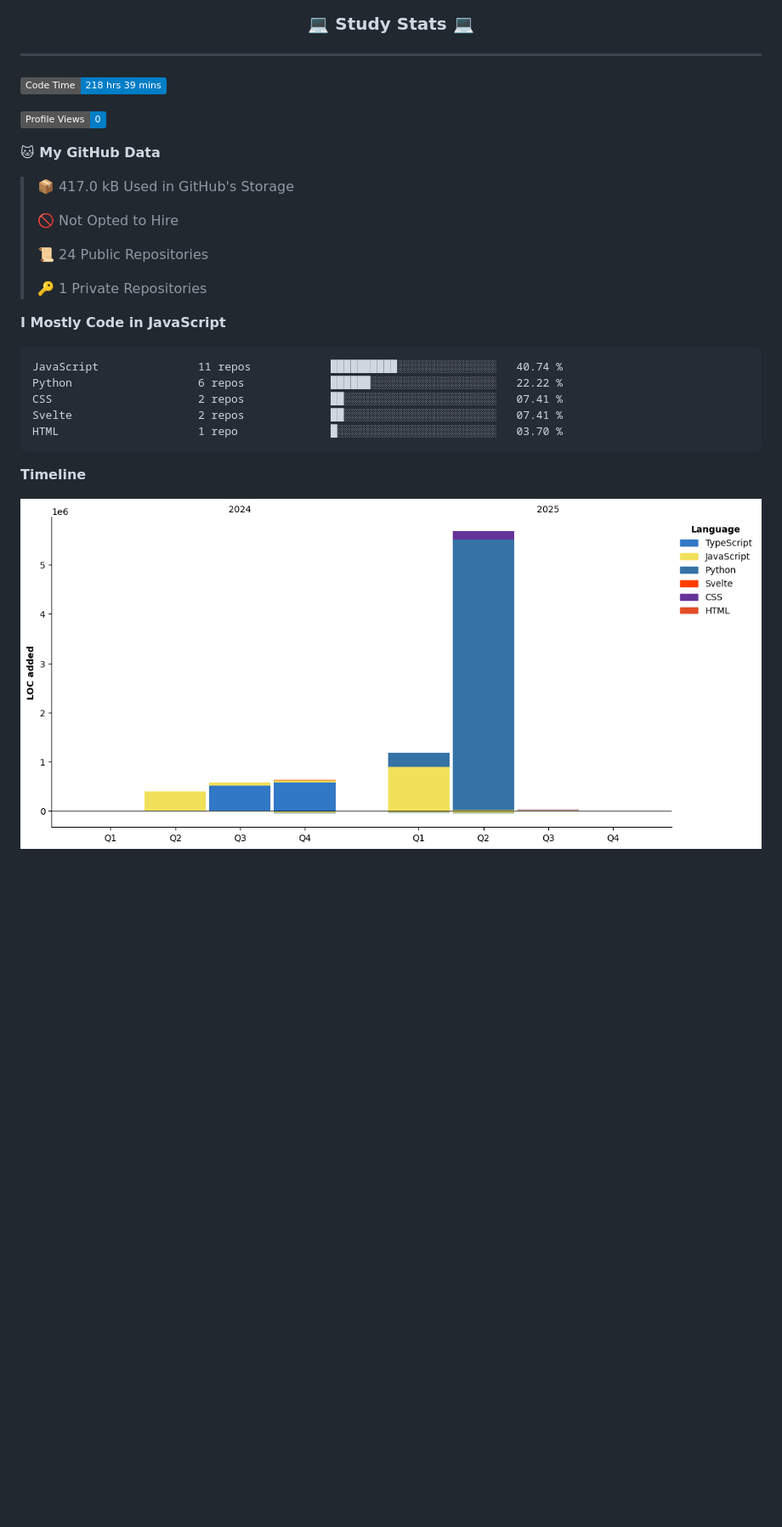
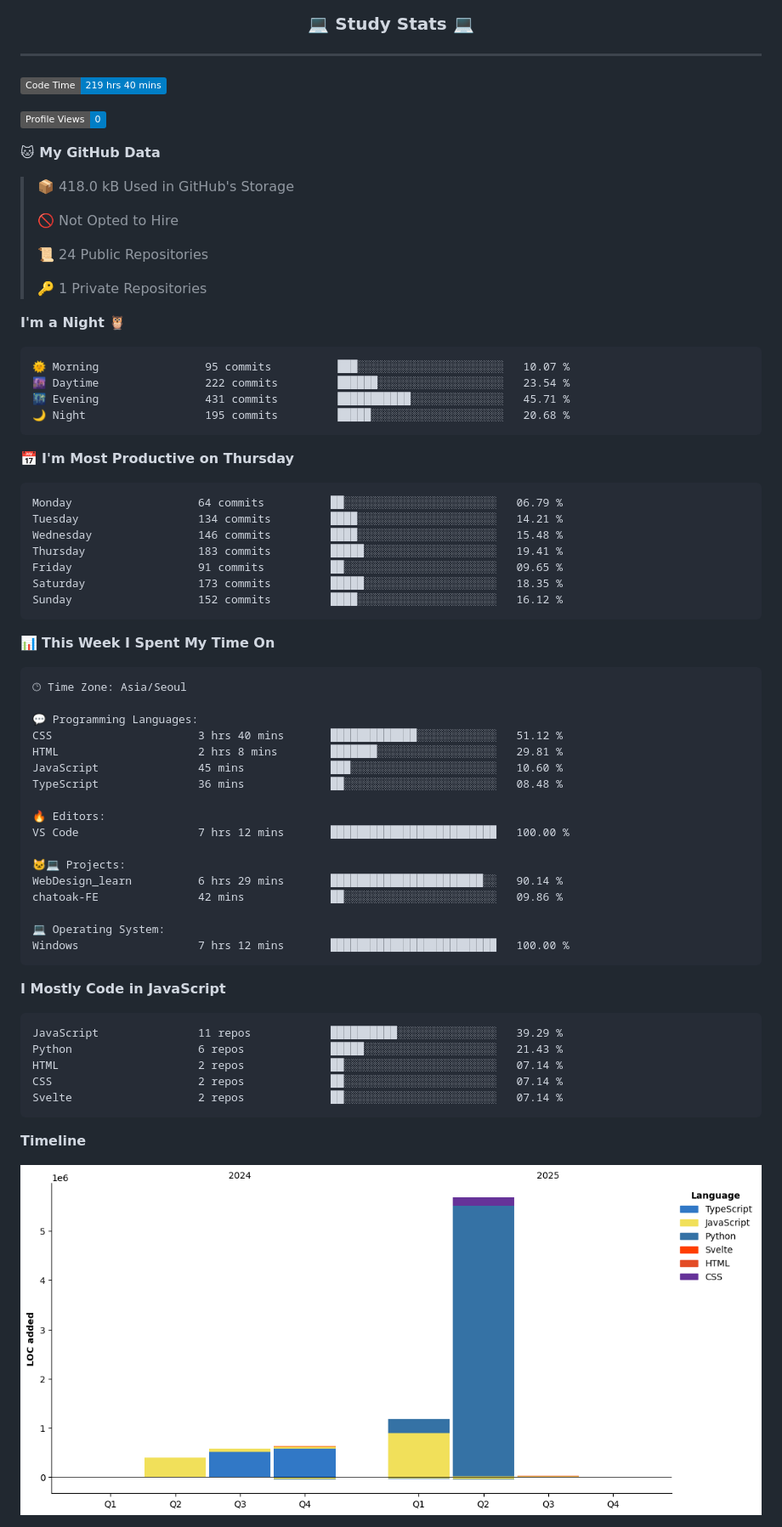
Before and after one commit to Jangseun/Jangseun, a Markdown page: README.md, the part around one of its changes. Shown at 85% size. Drawn GitHub-style; pictures changed too: assets/bar_graph.png; badges without logos; blank space fills up the shorter version.

Commit message:
Updated with Dev Metrics

````diff
--- a/README.md
+++ b/README.md
@@ -45,13 +45,13 @@ Hello
 ---
 
 <!--START_SECTION:waka-->
-![Code Time](http://img.shields.io/badge/Code%20Time-218%20hrs%2039%20mins-blue)
+![Code Time](http://img.shields.io/badge/Code%20Time-219%20hrs%2040%20mins-blue)
 
 ![Profile Views](http://img.shields.io/badge/Profile%20Views-0-blue)
 
 **🐱 My GitHub Data**
 
-> 📦 417.0 kB Used in GitHub's Storage
+> 📦 418.0 kB Used in GitHub's Storage
  >
 > 🚫 Not Opted to Hire
  >
@@ -59,14 +59,57 @@ Hello
  >
 > 🔑 1 Private Repositories
  >
+**I'm a Night 🦉**
+
+```text
+🌞 Morning                95 commits          ███░░░░░░░░░░░░░░░░░░░░░░   10.07 %
+🌆 Daytime                222 commits         ██████░░░░░░░░░░░░░░░░░░░   23.54 %
+🌃 Evening                431 commits         ███████████░░░░░░░░░░░░░░   45.71 %
+🌙 Night                  195 commits         █████░░░░░░░░░░░░░░░░░░░░   20.68 %
+```
+📅 **I'm Most Productive on Thursday**
+
+```text
+Monday                   64 commits          ██░░░░░░░░░░░░░░░░░░░░░░░   06.79 %
+Tuesday                  134 commits         ████░░░░░░░░░░░░░░░░░░░░░   14.21 %
+Wednesday                146 commits         ████░░░░░░░░░░░░░░░░░░░░░   15.48 %
+Thursday                 183 commits         █████░░░░░░░░░░░░░░░░░░░░   19.41 %
+Friday                   91 commits          ██░░░░░░░░░░░░░░░░░░░░░░░   09.65 %
+Saturday                 173 commits         █████░░░░░░░░░░░░░░░░░░░░   18.35 %
+Sunday                   152 commits         ████░░░░░░░░░░░░░░░░░░░░░   16.12 %
+```
+
+
+📊 **This Week I Spent My Time On**
+
+```text
+🕑︎ Time Zone: Asia/Seoul
+
+💬 Programming Languages:
+CSS                      3 hrs 40 mins       █████████████░░░░░░░░░░░░   51.12 %
+HTML                     2 hrs 8 mins        ███████░░░░░░░░░░░░░░░░░░   29.81 %
+JavaScript               45 mins             ███░░░░░░░░░░░░░░░░░░░░░░   10.60 %
+TypeScript               36 mins             ██░░░░░░░░░░░░░░░░░░░░░░░   08.48 %
+
+🔥 Editors:
+VS Code                  7 hrs 12 mins       █████████████████████████   100.00 %
+
+🐱‍💻 Projects:
+WebDesign_learn          6 hrs 29 mins       ███████████████████████░░   90.14 %
+chatoak-FE               42 mins             ██░░░░░░░░░░░░░░░░░░░░░░░   09.86 %
+
+💻 Operating System:
+Windows                  7 hrs 12 mins       █████████████████████████   100.00 %
+```
+
 **I Mostly Code in JavaScript**
 
 ```text
-JavaScript               11 repos            ██████████░░░░░░░░░░░░░░░   40.74 %
-Python                   6 repos             ██████░░░░░░░░░░░░░░░░░░░   22.22 %
-CSS                      2 repos             ██░░░░░░░░░░░░░░░░░░░░░░░   07.41 %
-Svelte                   2 repos             ██░░░░░░░░░░░░░░░░░░░░░░░   07.41 %
-HTML                     1 repo              █░░░░░░░░░░░░░░░░░░░░░░░░   03.70 %
+JavaScript               11 repos            ██████████░░░░░░░░░░░░░░░   39.29 %
+Python                   6 repos             █████░░░░░░░░░░░░░░░░░░░░   21.43 %
+HTML                     2 repos             ██░░░░░░░░░░░░░░░░░░░░░░░   07.14 %
+CSS                      2 repos             ██░░░░░░░░░░░░░░░░░░░░░░░   07.14 %
+Svelte                   2 repos             ██░░░░░░░░░░░░░░░░░░░░░░░   07.14 %
 ```
 
 
````
Also changed, not shown: other parts of README.md (+1 -1 lines).
